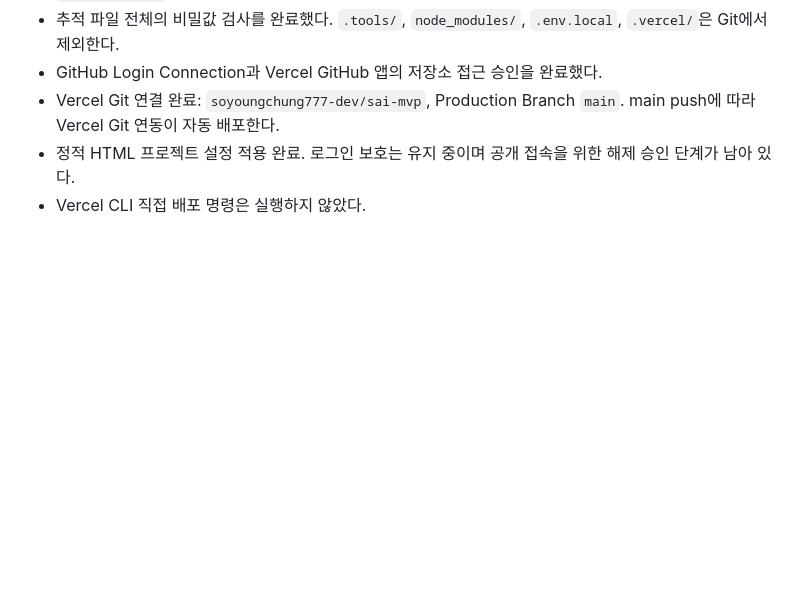
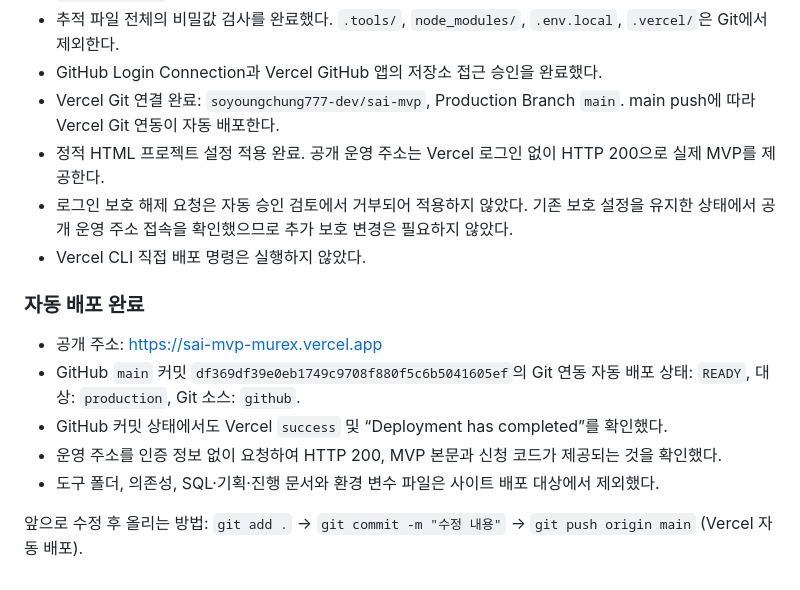
Before and after one commit to soyoungchung777-dev/sai-mvp, a Markdown page: 진행기록.md, the part around the change. Rendered like a GitHub page; blank space fills up the shorter version.

Commit message:
Record verified public GitHub-based Vercel deployment

```diff
--- a/진행기록.md
+++ b/진행기록.md
@@ -85,5 +85,16 @@ Supabase CLI가 에이전트 환경을 자동 감지하면 대화형 입력을
 - 추적 파일 전체의 비밀값 검사를 완료했다. `.tools/`, `node_modules/`, `.env.local`, `.vercel/`은 Git에서 제외한다.
 - GitHub Login Connection과 Vercel GitHub 앱의 저장소 접근 승인을 완료했다.
 - Vercel Git 연결 완료: `soyoungchung777-dev/sai-mvp`, Production Branch `main`. main push에 따라 Vercel Git 연동이 자동 배포한다.
-- 정적 HTML 프로젝트 설정 적용 완료. 로그인 보호는 유지 중이며 공개 접속을 위한 해제 승인 단계가 남아 있다.
+- 정적 HTML 프로젝트 설정 적용 완료. 공개 운영 주소는 Vercel 로그인 없이 HTTP 200으로 실제 MVP를 제공한다.
+- 로그인 보호 해제 요청은 자동 승인 검토에서 거부되어 적용하지 않았다. 기존 보호 설정을 유지한 상태에서 공개 운영 주소 접속을 확인했으므로 추가 보호 변경은 필요하지 않았다.
 - Vercel CLI 직접 배포 명령은 실행하지 않았다.
+
+### 자동 배포 완료
+
+- 공개 주소: [https://sai-mvp-murex.vercel.app](https://sai-mvp-murex.vercel.app)
+- GitHub `main` 커밋 `df369df39e0eb1749c9708f880f5c6b5041605ef`의 Git 연동 자동 배포 상태: `READY`, 대상: `production`, Git 소스: `github`.
+- GitHub 커밋 상태에서도 Vercel `success` 및 “Deployment has completed”를 확인했다.
+- 운영 주소를 인증 정보 없이 요청하여 HTTP 200, MVP 본문과 신청 코드가 제공되는 것을 확인했다.
+- 도구 폴더, 의존성, SQL·기획·진행 문서와 환경 변수 파일은 사이트 배포 대상에서 제외했다.
+
+앞으로 수정 후 올리는 방법: `git add .` → `git commit -m "수정 내용"` → `git push origin main` (Vercel 자동 배포).
```
